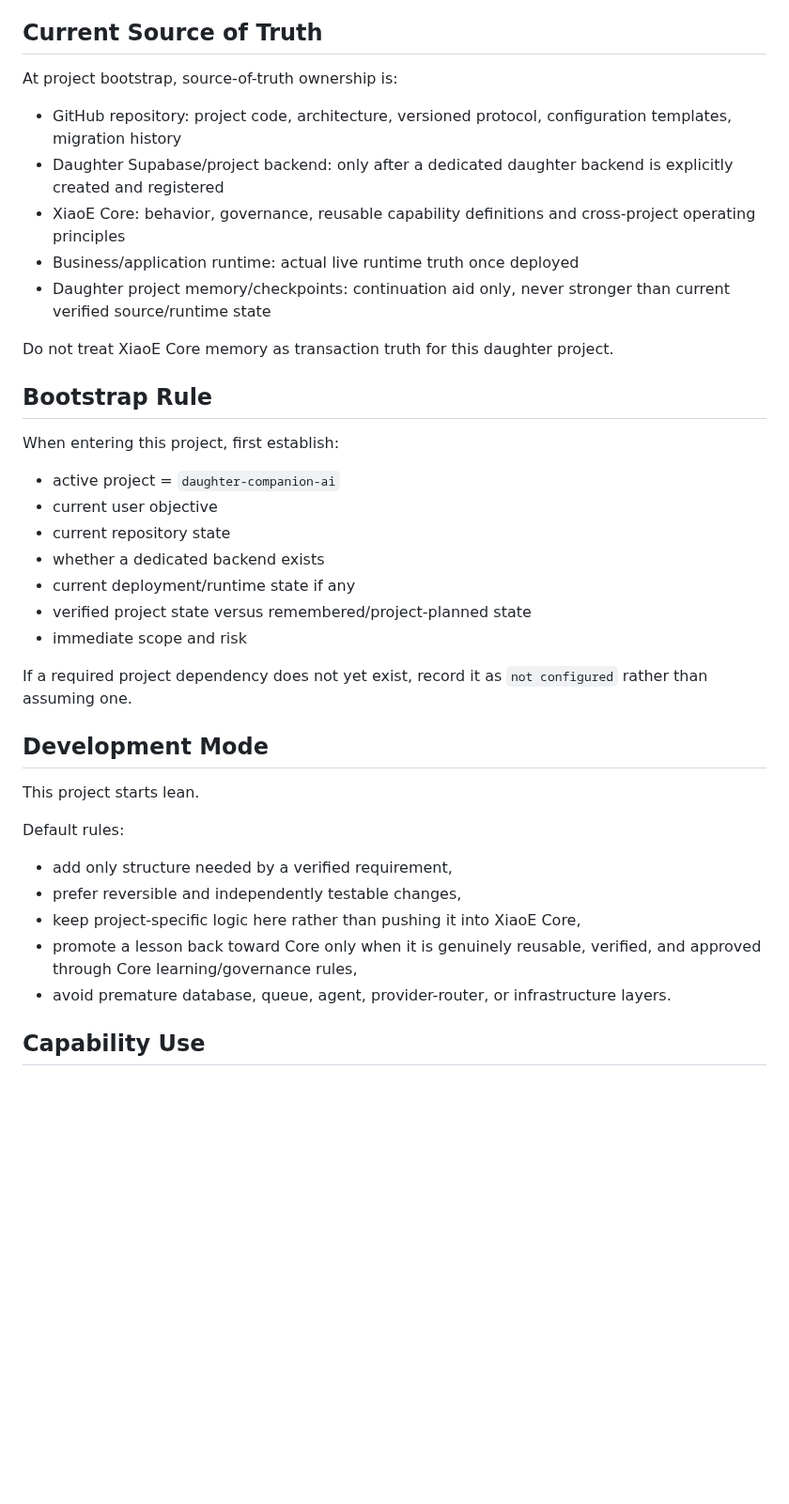
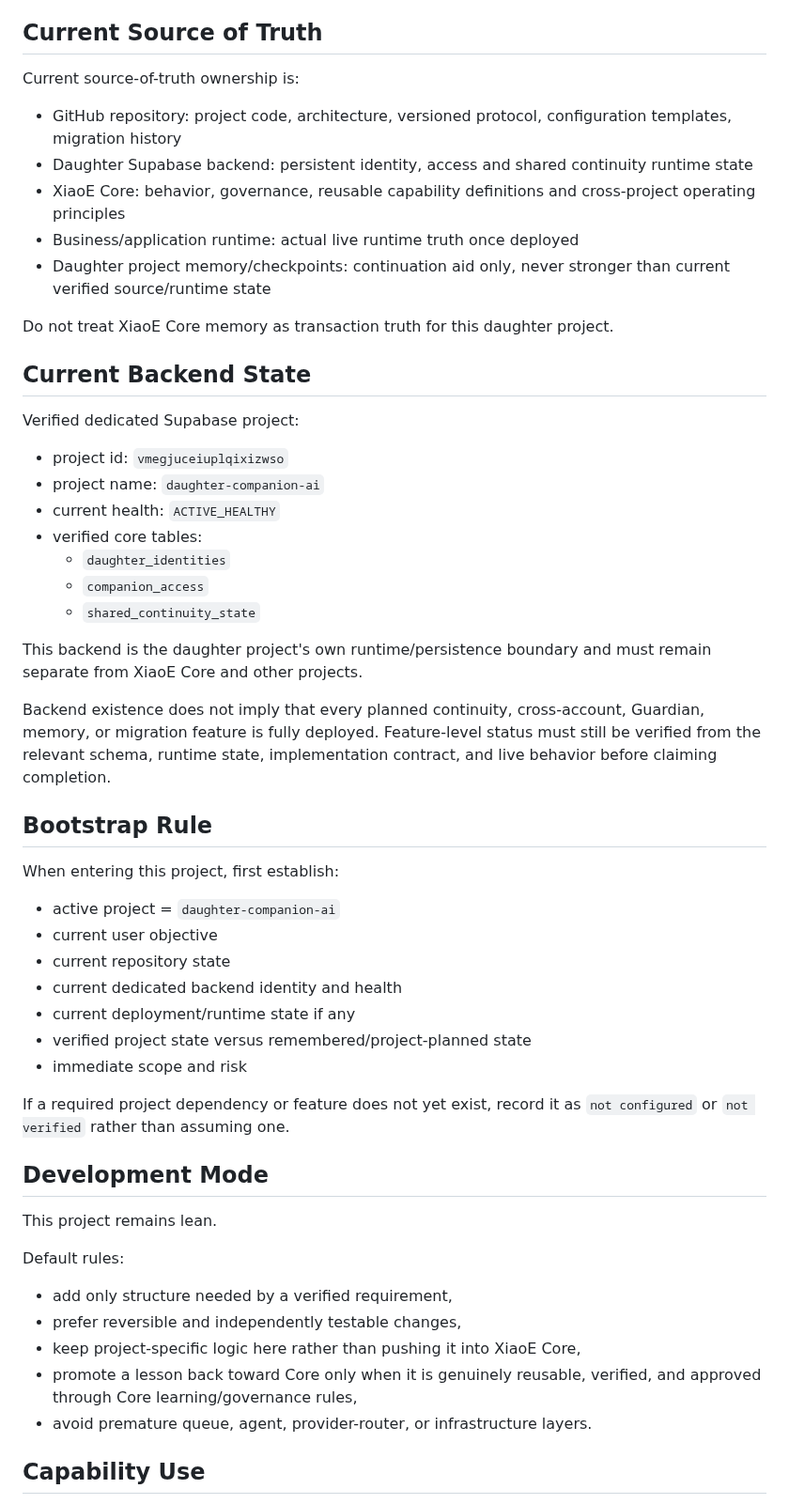
Before and after one commit to Xiao-E-26/daughter-companion-ai, a Markdown page: DAUGHTER_PROJECT_PROTOCOL_V1.md, the part around one of its changes. Shown at 94% size. Drawn GitHub-style; blank space fills up the shorter version.

Commit message:
Align daughter project protocol with active backend state

```diff
--- a/DAUGHTER_PROJECT_PROTOCOL_V1.md
+++ b/DAUGHTER_PROJECT_PROTOCOL_V1.md
@@ -58,14 +58,29 @@ Any future integration with XiaoE Core or another project should cross an explic
 
 ## Current Source of Truth
 
-At project bootstrap, source-of-truth ownership is:
+Current source-of-truth ownership is:
 - GitHub repository: project code, architecture, versioned protocol, configuration templates, migration history
-- Daughter Supabase/project backend: only after a dedicated daughter backend is explicitly created and registered
+- Daughter Supabase backend: persistent identity, access and shared continuity runtime state
 - XiaoE Core: behavior, governance, reusable capability definitions and cross-project operating principles
 - Business/application runtime: actual live runtime truth once deployed
 - Daughter project memory/checkpoints: continuation aid only, never stronger than current verified source/runtime state
 
 Do not treat XiaoE Core memory as transaction truth for this daughter project.
+
+## Current Backend State
+
+Verified dedicated Supabase project:
+- project id: `vmegjuceiuplqixizwso`
+- project name: `daughter-companion-ai`
+- current health: `ACTIVE_HEALTHY`
+- verified core tables:
+  - `daughter_identities`
+  - `companion_access`
+  - `shared_continuity_state`
+
+This backend is the daughter project's own runtime/persistence boundary and must remain separate from XiaoE Core and other projects.
+
+Backend existence does not imply that every planned continuity, cross-account, Guardian, memory, or migration feature is fully deployed. Feature-level status must still be verified from the relevant schema, runtime state, implementation contract, and live behavior before claiming completion.
 
 ## Bootstrap Rule
 
@@ -73,23 +88,23 @@ When entering this project, first establish:
 - active project = `daughter-companion-ai`
 - current user objective
 - current repository state
-- whether a dedicated backend exists
+- current dedicated backend identity and health
 - current deployment/runtime state if any
 - verified project state versus remembered/project-planned state
 - immediate scope and risk
 
-If a required project dependency does not yet exist, record it as `not configured` rather than assuming one.
+If a required project dependency or feature does not yet exist, record it as `not configured` or `not verified` rather than assuming one.
 
 ## Development Mode
 
-This project starts lean.
+This project remains lean.
 
 Default rules:
 - add only structure needed by a verified requirement,
 - prefer reversible and independently testable changes,
 - keep project-specific logic here rather than pushing it into XiaoE Core,
 - promote a lesson back toward Core only when it is genuinely reusable, verified, and approved through Core learning/governance rules,
-- avoid premature database, queue, agent, provider-router, or infrastructure layers.
+- avoid premature queue, agent, provider-router, or infrastructure layers.
 
 ## Capability Use
 
```
Also changed, not shown: other parts of DAUGHTER_PROJECT_PROTOCOL_V1.md (+11 -9 lines).
